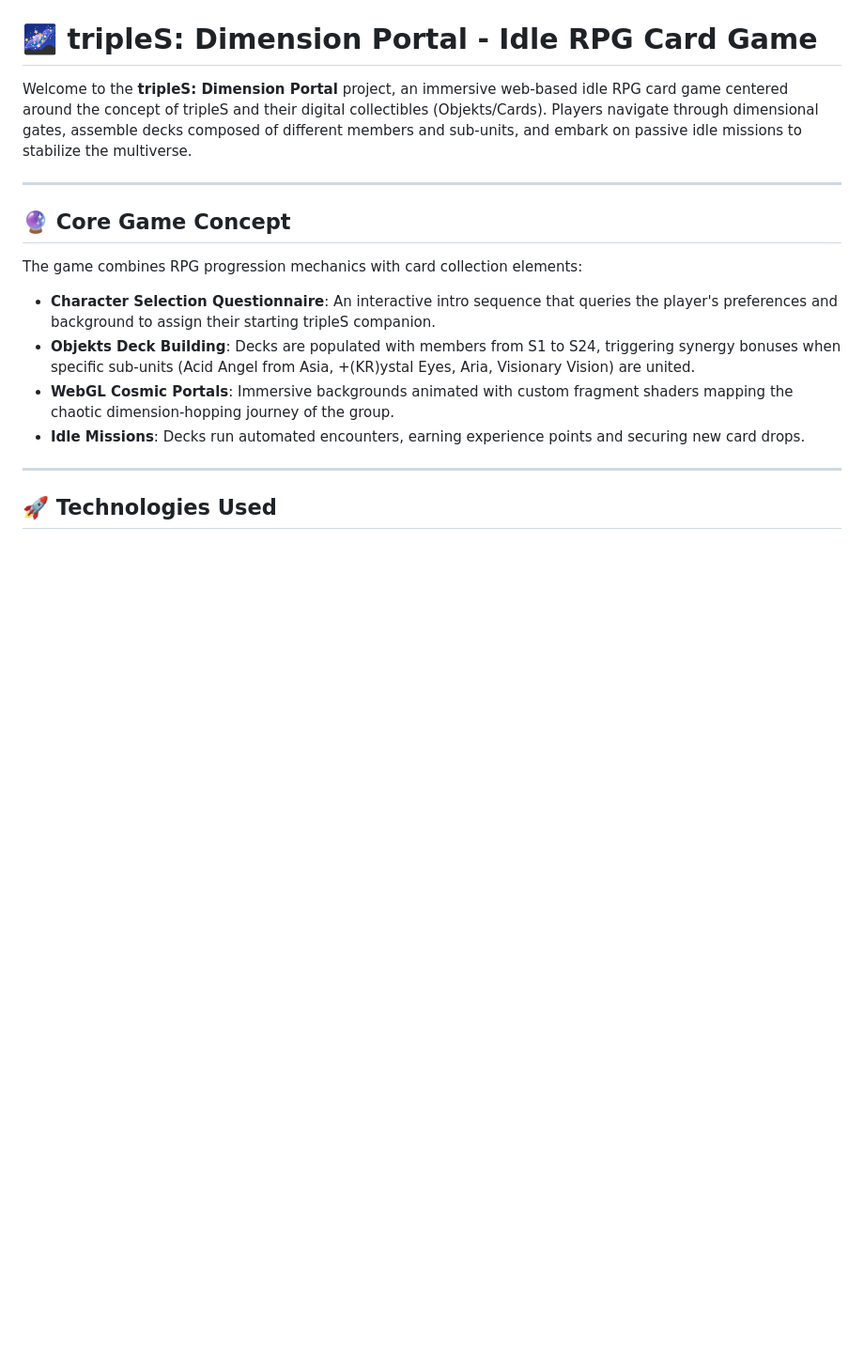
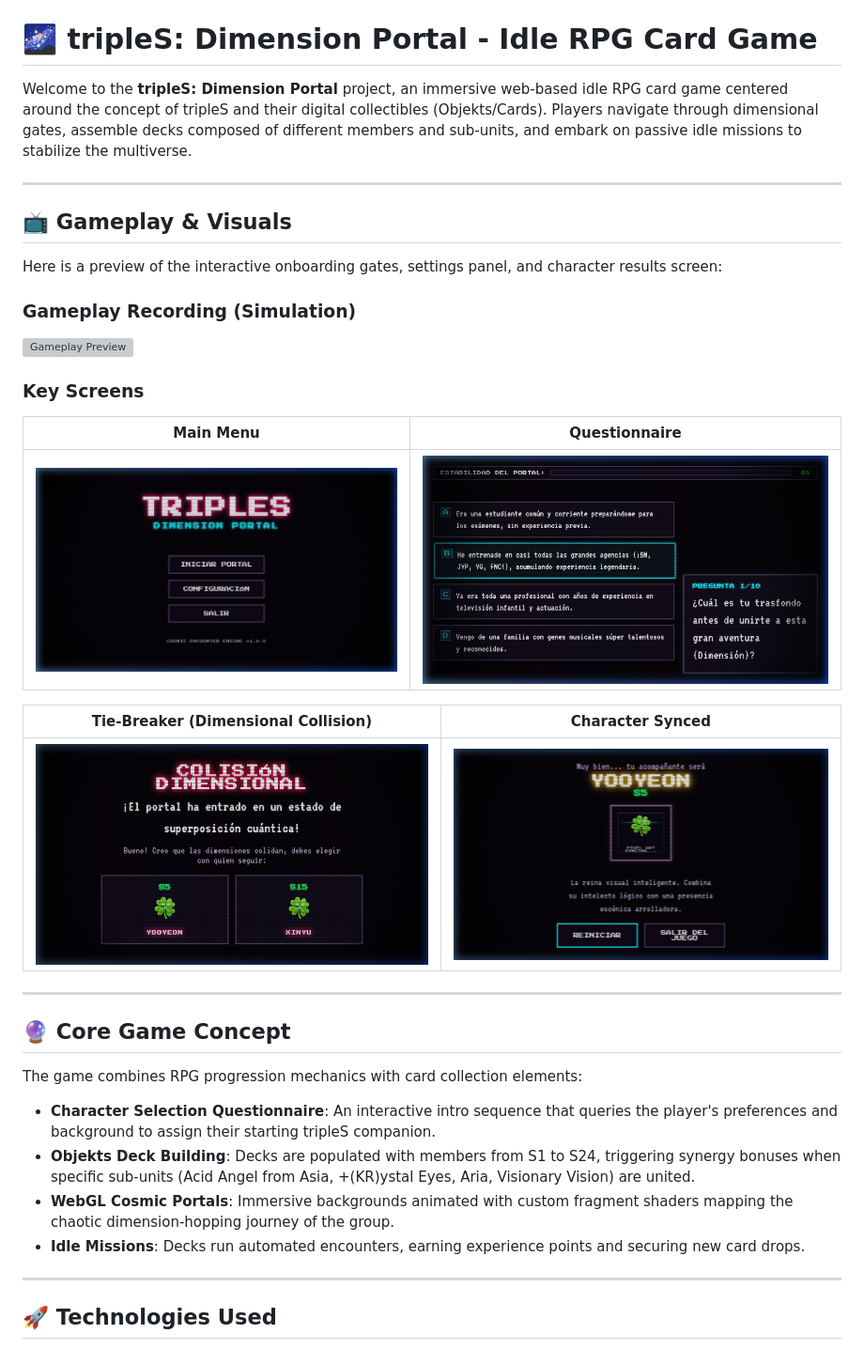
Before and after one commit to naxoxhide/ia_rpg_card_game, a Markdown page: README.md, the part around the change. Shown at 94% size. GitHub-like rendering; pictures changed too: assets/screenshots/final_result.png (added), assets/screenshots/main_menu.png (added), assets/screenshots/quiz_scene.png (added); blank space fills up the shorter version; grey boxes are pictures that could not be loaded.

Commit message:
[feat]: add README file

```diff
--- a/README.md
+++ b/README.md
@@ -1,6 +1,24 @@
 # 🌌 tripleS: Dimension Portal - Idle RPG Card Game
 
 Welcome to the **tripleS: Dimension Portal** project, an immersive web-based idle RPG card game centered around the concept of tripleS and their digital collectibles (Objekts/Cards). Players navigate through dimensional gates, assemble decks composed of different members and sub-units, and embark on passive idle missions to stabilize the multiverse.
+
+---
+
+## 📺 Gameplay & Visuals
+
+Here is a preview of the interactive onboarding gates, settings panel, and character results screen:
+
+### Gameplay Recording (Simulation)
+![Gameplay Preview](assets/screenshots/gameplay_recording.webp)
+
+### Key Screens
+| Main Menu | Questionnaire |
+|---|---|
+| ![Main Menu](assets/screenshots/main_menu.png) | ![Questionnaire](assets/screenshots/quiz_scene.png) |
+
+| Tie-Breaker (Dimensional Collision) | Character Synced |
+|---|---|
+| ![Tie-Breaker](assets/screenshots/tie_breaker.png) | ![Final Result](assets/screenshots/final_result.png) |
 
 ---
 
```
Also changed, not shown: 1 other file.
